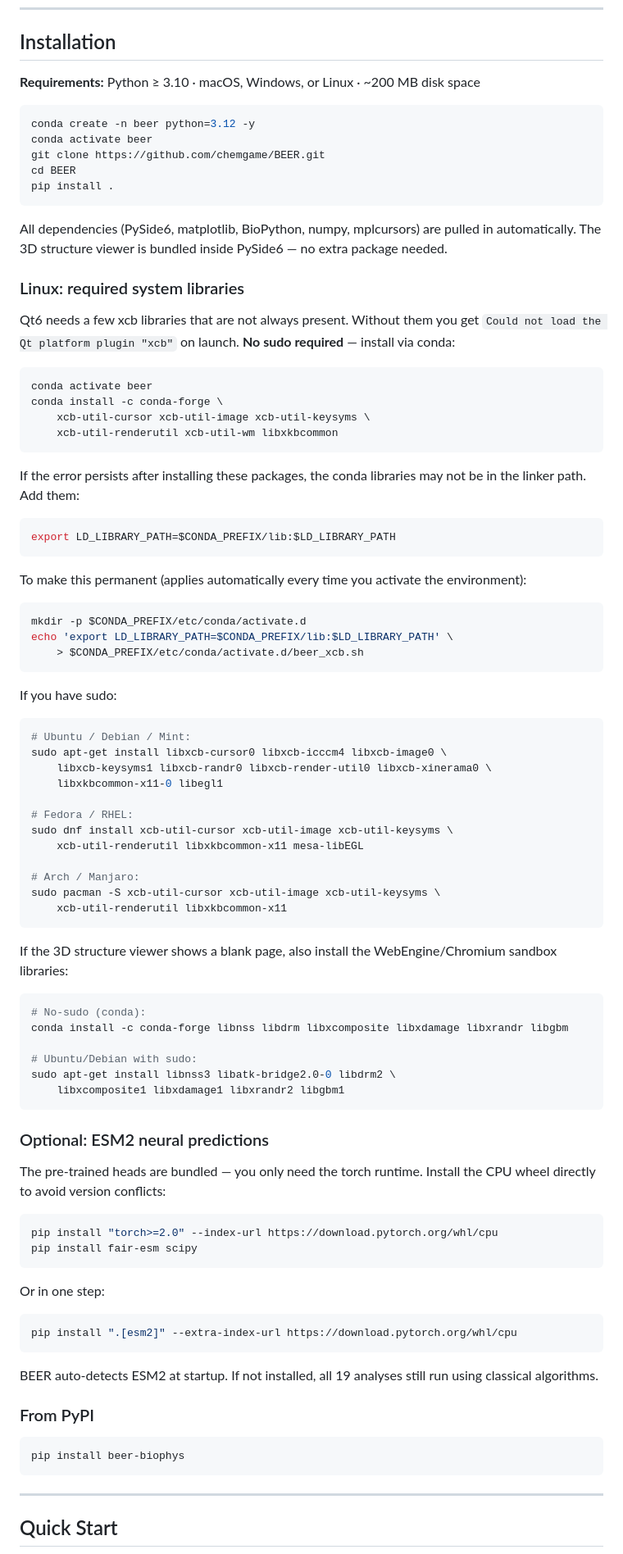
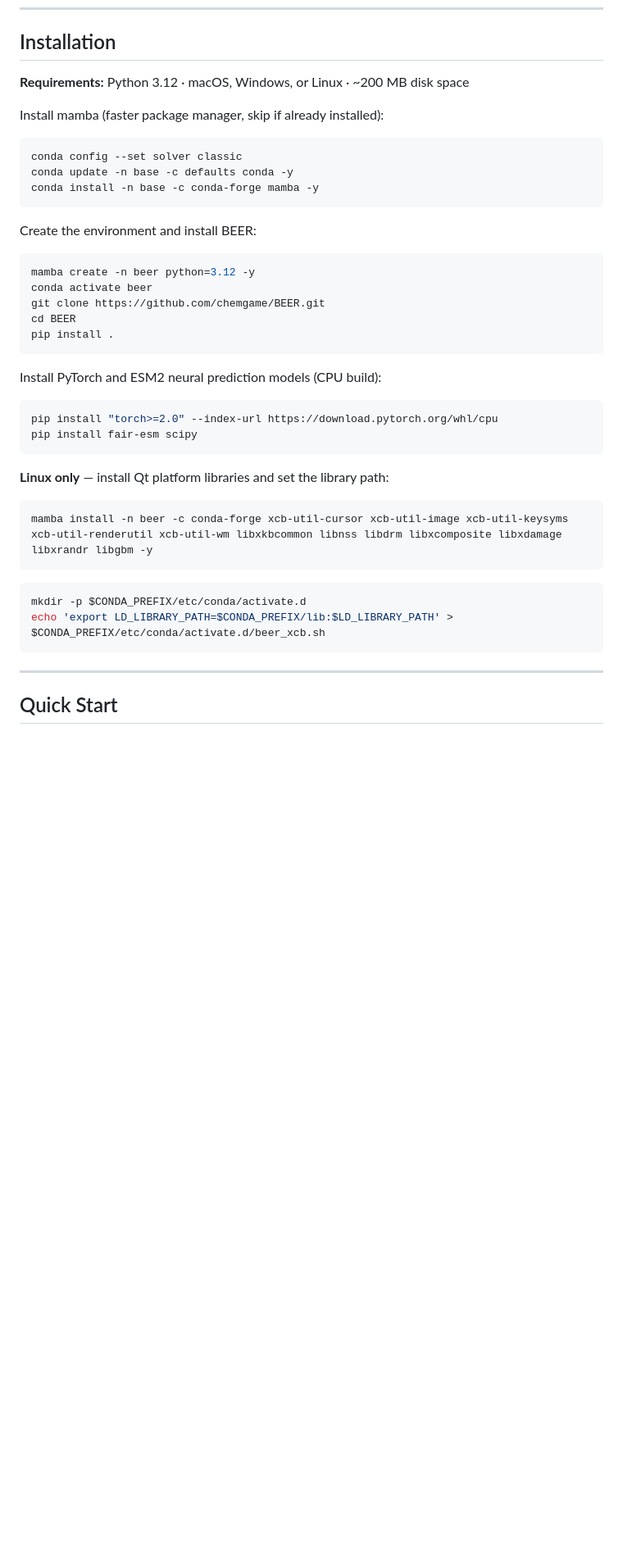
Before and after one commit to chemgame/BEER, a Markdown page: README.md, the part around the change. Shown at 82% size. Rendered like a GitHub page; blank space fills up the shorter version.

Commit message:
Rewrite installation guide: mamba-based, flat command list, Linux support

````diff
--- a/README.md
+++ b/README.md
@@ -27,89 +27,42 @@ Version 1.0 was a single monolithic script with a basic GUI. v2.0 is a full rewr
 
 ## Installation
 
-**Requirements:** Python ≥ 3.10 · macOS, Windows, or Linux · ~200 MB disk space
+**Requirements:** Python 3.12 · macOS, Windows, or Linux · ~200 MB disk space
+
+Install mamba (faster package manager, skip if already installed):
 
 ```bash
-conda create -n beer python=3.12 -y
+conda config --set solver classic
+conda update -n base -c defaults conda -y
+conda install -n base -c conda-forge mamba -y
+```
+
+Create the environment and install BEER:
+
+```bash
+mamba create -n beer python=3.12 -y
 conda activate beer
 git clone https://github.com/chemgame/BEER.git
 cd BEER
 pip install .
 ```
 
-All dependencies (PySide6, matplotlib, BioPython, numpy, mplcursors) are pulled in automatically. The 3D structure viewer is bundled inside PySide6 — no extra package needed.
-
-### Linux: required system libraries
-
-Qt6 needs a few xcb libraries that are not always present. Without them you get `Could not load the Qt platform plugin "xcb"` on launch. **No sudo required** — install via conda:
-
-```bash
-conda activate beer
-conda install -c conda-forge \
-    xcb-util-cursor xcb-util-image xcb-util-keysyms \
-    xcb-util-renderutil xcb-util-wm libxkbcommon
-```
-
-If the error persists after installing these packages, the conda libraries may not be in the linker path. Add them:
-
-```bash
-export LD_LIBRARY_PATH=$CONDA_PREFIX/lib:$LD_LIBRARY_PATH
-```
-
-To make this permanent (applies automatically every time you activate the environment):
-
-```bash
-mkdir -p $CONDA_PREFIX/etc/conda/activate.d
-echo 'export LD_LIBRARY_PATH=$CONDA_PREFIX/lib:$LD_LIBRARY_PATH' \
-    > $CONDA_PREFIX/etc/conda/activate.d/beer_xcb.sh
-```
-
-If you have sudo:
-```bash
-# Ubuntu / Debian / Mint:
-sudo apt-get install libxcb-cursor0 libxcb-icccm4 libxcb-image0 \
-    libxcb-keysyms1 libxcb-randr0 libxcb-render-util0 libxcb-xinerama0 \
-    libxkbcommon-x11-0 libegl1
-
-# Fedora / RHEL:
-sudo dnf install xcb-util-cursor xcb-util-image xcb-util-keysyms \
-    xcb-util-renderutil libxkbcommon-x11 mesa-libEGL
-
-# Arch / Manjaro:
-sudo pacman -S xcb-util-cursor xcb-util-image xcb-util-keysyms \
-    xcb-util-renderutil libxkbcommon-x11
-```
-
-If the 3D structure viewer shows a blank page, also install the WebEngine/Chromium sandbox libraries:
-```bash
-# No-sudo (conda):
-conda install -c conda-forge libnss libdrm libxcomposite libxdamage libxrandr libgbm
-
-# Ubuntu/Debian with sudo:
-sudo apt-get install libnss3 libatk-bridge2.0-0 libdrm2 \
-    libxcomposite1 libxdamage1 libxrandr2 libgbm1
-```
-
-### Optional: ESM2 neural predictions
-
-The pre-trained heads are bundled — you only need the torch runtime. Install the CPU wheel directly to avoid version conflicts:
+Install PyTorch and ESM2 neural prediction models (CPU build):
 
 ```bash
 pip install "torch>=2.0" --index-url https://download.pytorch.org/whl/cpu
 pip install fair-esm scipy
 ```
 
-Or in one step:
+**Linux only** — install Qt platform libraries and set the library path:
+
 ```bash
-pip install ".[esm2]" --extra-index-url https://download.pytorch.org/whl/cpu
+mamba install -n beer -c conda-forge xcb-util-cursor xcb-util-image xcb-util-keysyms xcb-util-renderutil xcb-util-wm libxkbcommon libnss libdrm libxcomposite libxdamage libxrandr libgbm -y
 ```
 
-BEER auto-detects ESM2 at startup. If not installed, all 19 analyses still run using classical algorithms.
-
-### From PyPI
-
 ```bash
-pip install beer-biophys
+mkdir -p $CONDA_PREFIX/etc/conda/activate.d
+echo 'export LD_LIBRARY_PATH=$CONDA_PREFIX/lib:$LD_LIBRARY_PATH' > $CONDA_PREFIX/etc/conda/activate.d/beer_xcb.sh
 ```
 
 ---
````
